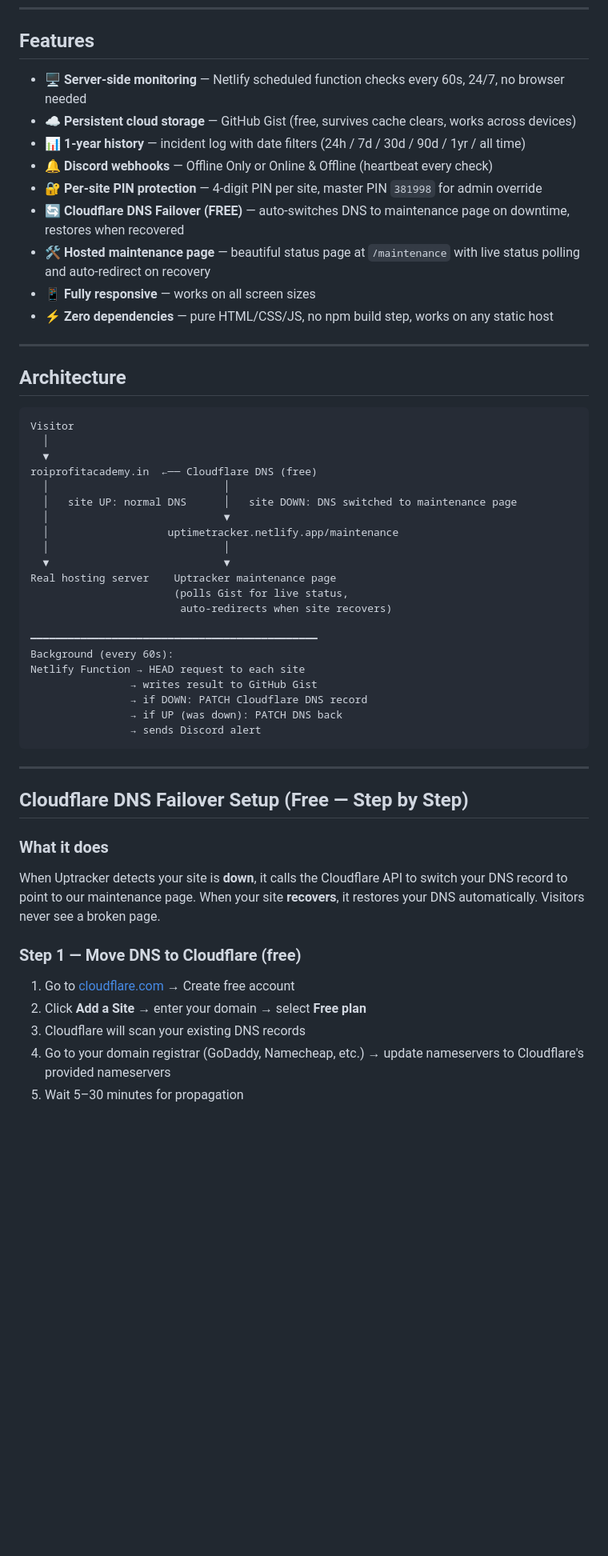
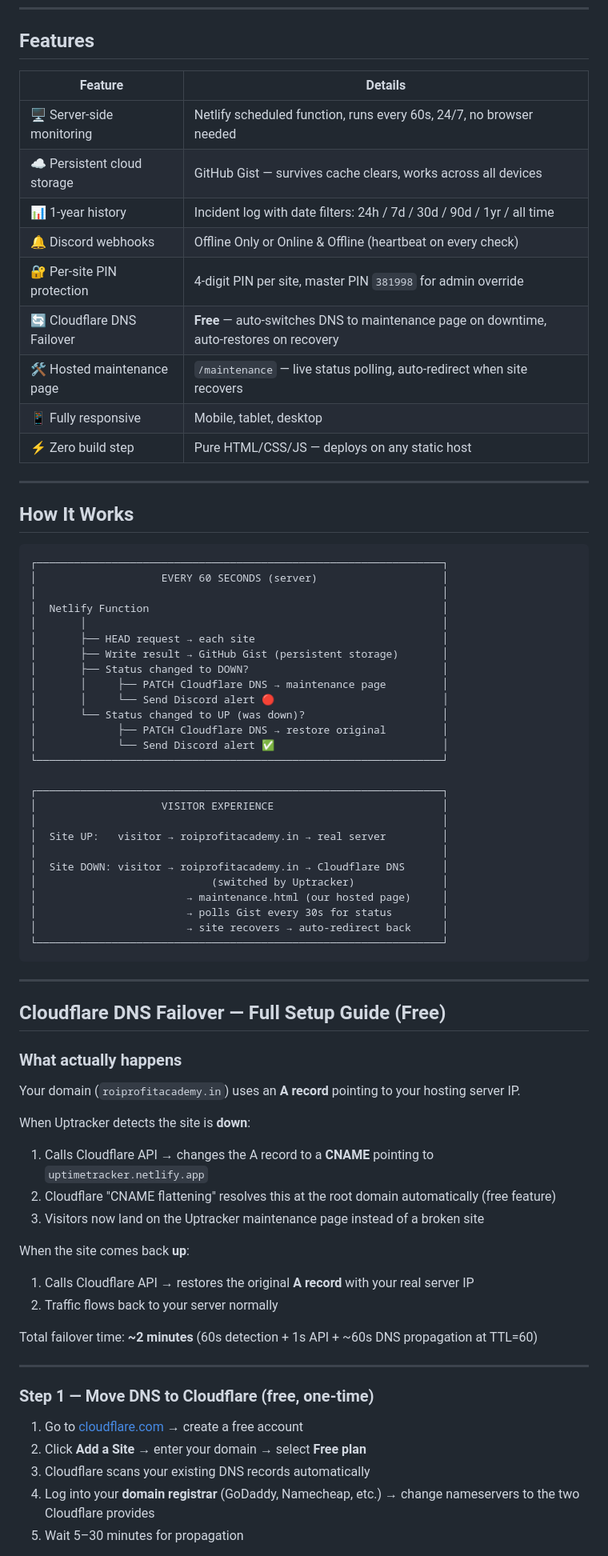
Before and after one commit to subhamproo/uptracker, a Markdown page: README.md, the part around one of its changes. Shown at 80% size. Rendered like a GitHub page; blank space fills up the shorter version.

````diff
--- a/README.md
+++ b/README.md
@@ -6,56 +6,77 @@ A professional, free website uptime tracker with **server-side monitoring**, **D
 
 ## Features
 
-- 🖥 **Server-side monitoring** — Netlify scheduled function checks every 60s, 24/7, no browser needed
-- ☁ **Persistent cloud storage** — GitHub Gist (free, survives cache clears, works across devices)
-- 📊 **1-year history** — incident log with date filters (24h / 7d / 30d / 90d / 1yr / all time)
-- 🔔 **Discord webhooks** — Offline Only or Online & Offline (heartbeat every check)
-- 🔐 **Per-site PIN protection** — 4-digit PIN per site, master PIN `381998` for admin override
-- 🔄 **Cloudflare DNS Failover (FREE)** — auto-switches DNS to maintenance page on downtime, restores when recovered
-- 🛠 **Hosted maintenance page** — beautiful status page at `/maintenance` with live status polling and auto-redirect on recovery
-- 📱 **Fully responsive** — works on all screen sizes
-- ⚡ **Zero dependencies** — pure HTML/CSS/JS, no npm build step, works on any static host
+| Feature | Details |
+|---|---|
+| 🖥 Server-side monitoring | Netlify scheduled function, runs every 60s, 24/7, no browser needed |
+| ☁ Persistent cloud storage | GitHub Gist — survives cache clears, works across all devices |
+| 📊 1-year history | Incident log with date filters: 24h / 7d / 30d / 90d / 1yr / all time |
+| 🔔 Discord webhooks | Offline Only or Online & Offline (heartbeat on every check) |
+| 🔐 Per-site PIN protection | 4-digit PIN per site, master PIN `381998` for admin override |
+| 🔄 Cloudflare DNS Failover | **Free** — auto-switches DNS to maintenance page on downtime, auto-restores on recovery |
+| 🛠 Hosted maintenance page | `/maintenance` — live status polling, auto-redirect when site recovers |
+| 📱 Fully responsive | Mobile, tablet, desktop |
+| ⚡ Zero build step | Pure HTML/CSS/JS — deploys on any static host |
 
 ---
 
-## Architecture
+## How It Works
 
 ```
-Visitor
-  │
-  ▼
-roiprofitacademy.in  ←── Cloudflare DNS (free)
-  │                            │
-  │   site UP: normal DNS      │   site DOWN: DNS switched to maintenance page
-  │                            ▼
-  │                   uptimetracker.netlify.app/maintenance
-  │                            │
-  ▼                            ▼
-Real hosting server    Uptracker maintenance page
-                       (polls Gist for live status,
-                        auto-redirects when site recovers)
+┌─────────────────────────────────────────────────────────────────┐
+│                    EVERY 60 SECONDS (server)                    │
+│                                                                 │
+│  Netlify Function                                               │
+│       │                                                         │
+│       ├── HEAD request → each site                              │
+│       ├── Write result → GitHub Gist (persistent storage)       │
+│       ├── Status changed to DOWN?                               │
+│       │     ├── PATCH Cloudflare DNS → maintenance page         │
+│       │     └── Send Discord alert 🔴                           │
+│       └── Status changed to UP (was down)?                      │
+│             ├── PATCH Cloudflare DNS → restore original         │
+│             └── Send Discord alert ✅                           │
+└─────────────────────────────────────────────────────────────────┘
 
-━━━━━━━━━━━━━━━━━━━━━━━━━━━━━━━━━━━━━━━━━━━━━━
-Background (every 60s):
-Netlify Function → HEAD request to each site
-                → writes result to GitHub Gist
-                → if DOWN: PATCH Cloudflare DNS record
-                → if UP (was down): PATCH DNS back
-                → sends Discord alert
+┌─────────────────────────────────────────────────────────────────┐
+│                    VISITOR EXPERIENCE                           │
+│                                                                 │
+│  Site UP:   visitor → roiprofitacademy.in → real server         │
+│                                                                 │
+│  Site DOWN: visitor → roiprofitacademy.in → Cloudflare DNS      │
+│                            (switched by Uptracker)              │
+│                        → maintenance.html (our hosted page)     │
+│                        → polls Gist every 30s for status        │
+│                        → site recovers → auto-redirect back     │
+└─────────────────────────────────────────────────────────────────┘
 ```
 
 ---
 
-## Cloudflare DNS Failover Setup (Free — Step by Step)
+## Cloudflare DNS Failover — Full Setup Guide (Free)
 
-### What it does
-When Uptracker detects your site is **down**, it calls the Cloudflare API to switch your DNS record to point to our maintenance page. When your site **recovers**, it restores your DNS automatically. Visitors never see a broken page.
+### What actually happens
 
-### Step 1 — Move DNS to Cloudflare (free)
+Your domain (`roiprofitacademy.in`) uses an **A record** pointing to your hosting server IP.
 
-1. Go to [cloudflare.com](https://cloudflare.com) → Create free account
+When Uptracker detects the site is **down**:
+1. Calls Cloudflare API → changes the A record to a **CNAME** pointing to `uptimetracker.netlify.app`
+2. Cloudflare "CNAME flattening" resolves this at the root domain automatically (free feature)
+3. Visitors now land on the Uptracker maintenance page instead of a broken site
+
+When the site comes back **up**:
+1. Calls Cloudflare API → restores the original **A record** with your real server IP
+2. Traffic flows back to your server normally
+
+Total failover time: **~2 minutes** (60s detection + 1s API + ~60s DNS propagation at TTL=60)
+
+---
+
+### Step 1 — Move DNS to Cloudflare (free, one-time)
+
+1. Go to [cloudflare.com](https://cloudflare.com) → create a free account
 2. Click **Add a Site** → enter your domain → select **Free plan**
-3. Cloudflare will scan your existing DNS records
-4. Go to your domain registrar (GoDaddy, Namecheap, etc.) → update nameservers to Cloudflare's provided nameservers
+3. Cloudflare scans your existing DNS records automatically
+4. Log into your **domain registrar** (GoDaddy, Namecheap, etc.) → change nameservers to the two Cloudflare provides
 5. Wait 5–30 minutes for propagation
 
````
Also changed, not shown: other parts of README.md (+174 -105 lines).
